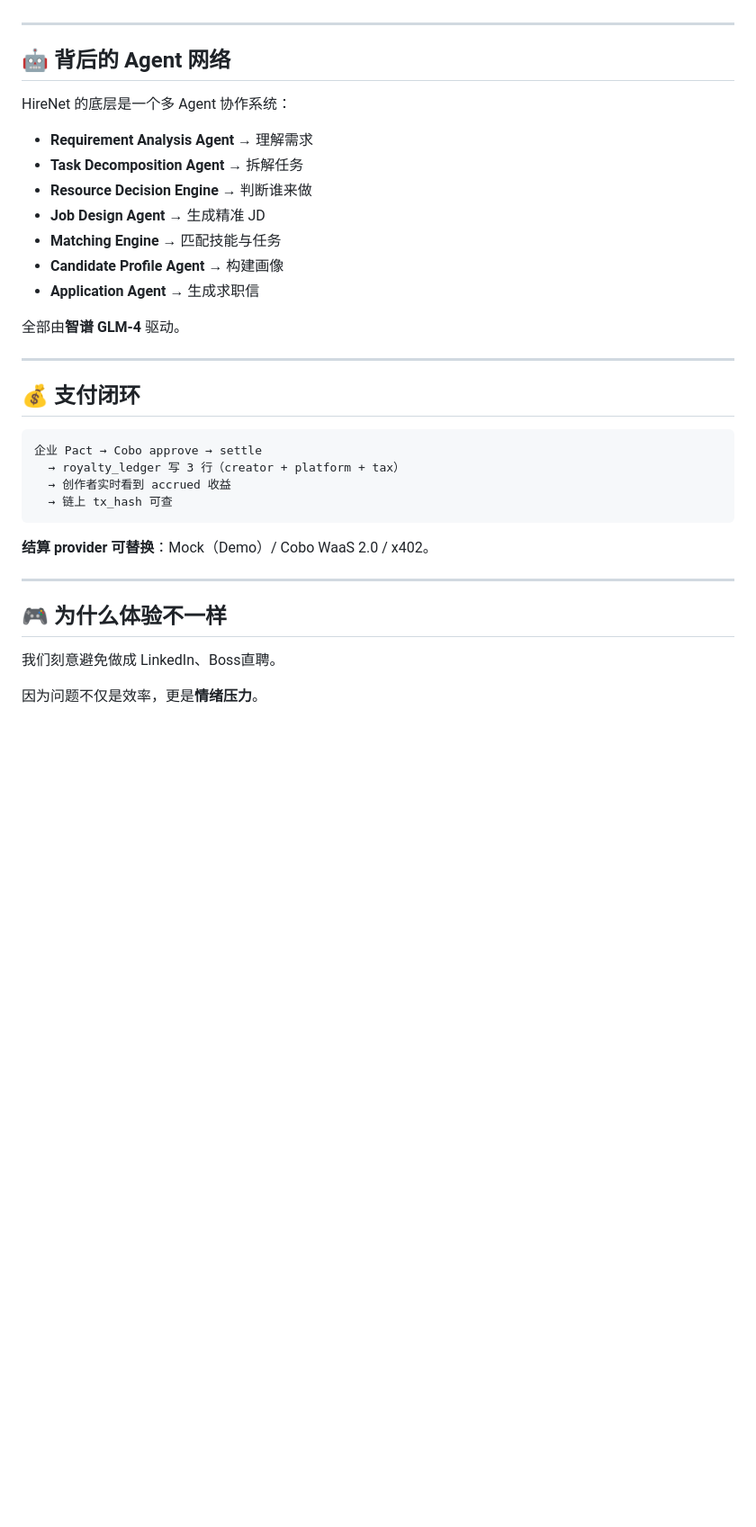
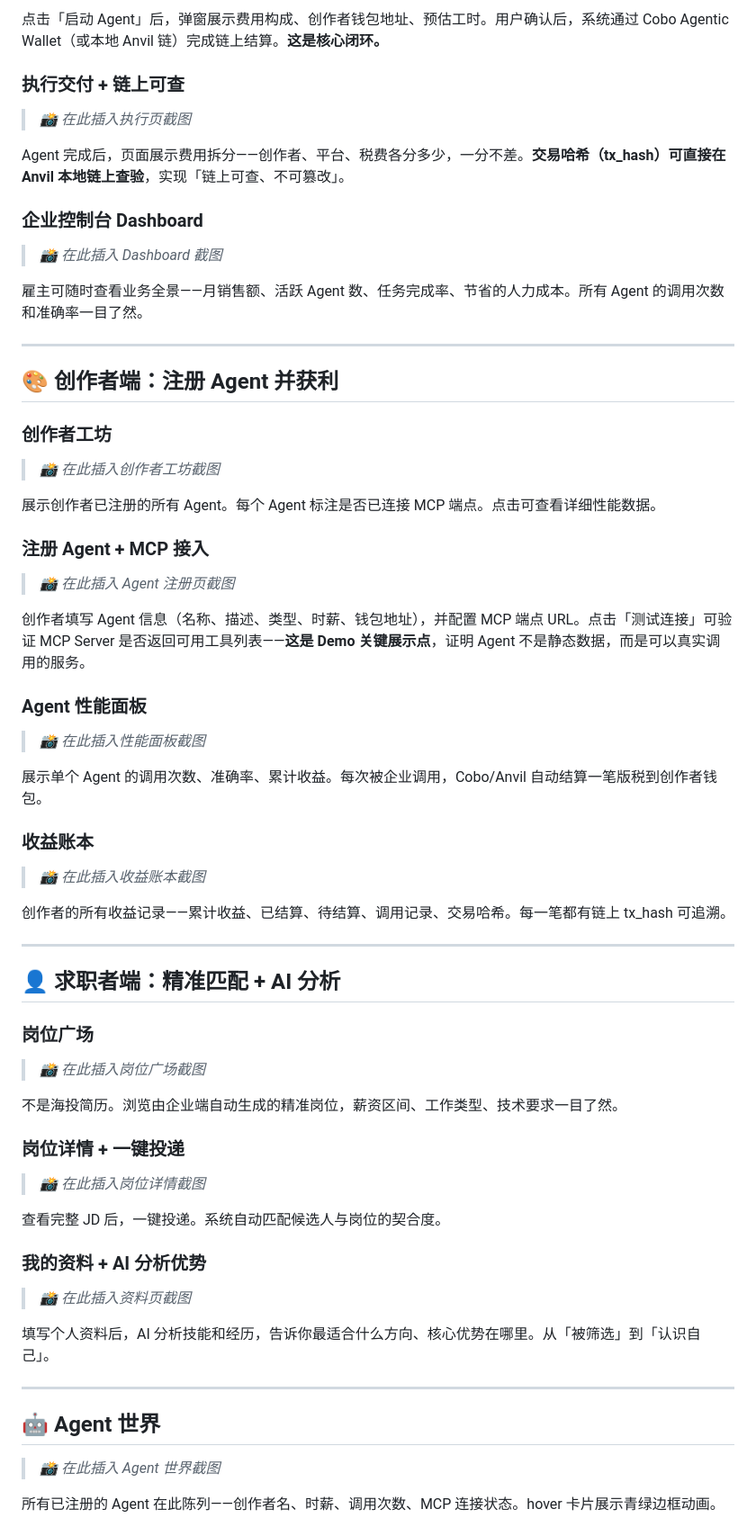
Before and after one commit to doctorzero666/HireNet, a Markdown page: README.md, the part around one of its changes. Shown at 90% size. Rendered like a GitHub page; blank space fills up the shorter version.

````diff
--- a/README.md
+++ b/README.md
@@ -66,38 +74,72 @@
+点击「启动 Agent」后，弹窗展示费用构成、创作者钱包地址、预估工时。用户确认后，系统通过 Cobo Agentic Wallet（或本地 Anvil 链）完成链上结算。**这是核心闭环。**
+
+### 执行交付 + 链上可查
+
+> *📸 在此插入执行页截图*
+
+Agent 完成后，页面展示费用拆分——创作者、平台、税费各分多少，一分不差。**交易哈希（tx_hash）可直接在 Anvil 本地链上查验**，实现「链上可查、不可篡改」。
+
+### 企业控制台 Dashboard
+
+> *📸 在此插入 Dashboard 截图*
+
+雇主可随时查看业务全景——月销售额、活跃 Agent 数、任务完成率、节省的人力成本。所有 Agent 的调用次数和准确率一目了然。
 
 ---
 
-## 🤖 背后的 Agent 网络
+## 🎨 创作者端：注册 Agent 并获利
 
-HireNet 的底层是一个多 Agent 协作系统：
+### 创作者工坊
 
-- **Requirement Analysis Agent** → 理解需求
-- **Task Decomposition Agent** → 拆解任务
-- **Resource Decision Engine** → 判断谁来做
-- **Job Design Agent** → 生成精准 JD
-- **Matching Engine** → 匹配技能与任务
-- **Candidate Profile Agent** → 构建画像
-- **Application Agent** → 生成求职信
+> *📸 在此插入创作者工坊截图*
 
-全部由**智谱 GLM-4** 驱动。
+展示创作者已注册的所有 Agent。每个 Agent 标注是否已连接 MCP 端点。点击可查看详细性能数据。
+
+### 注册 Agent + MCP 接入
+
+> *📸 在此插入 Agent 注册页截图*
+
+创作者填写 Agent 信息（名称、描述、类型、时薪、钱包地址），并配置 MCP 端点 URL。点击「测试连接」可验证 MCP Server 是否返回可用工具列表——**这是 Demo 关键展示点**，证明 Agent 不是静态数据，而是可以真实调用的服务。
+
+### Agent 性能面板
+
+> *📸 在此插入性能面板截图*
+
+展示单个 Agent 的调用次数、准确率、累计收益。每次被企业调用，Cobo/Anvil 自动结算一笔版税到创作者钱包。
+
+### 收益账本
+
+> *📸 在此插入收益账本截图*
+
+创作者的所有收益记录——累计收益、已结算、待结算、调用记录、交易哈希。每一笔都有链上 tx_hash 可追溯。
 
 ---
 
-## 💰 支付闭环
+## 👤 求职者端：精准匹配 + AI 分析
 
-```
-企业 Pact → Cobo approve → settle
-  → royalty_ledger 写 3 行（creator + platform + tax）
-  → 创作者实时看到 accrued 收益
-  → 链上 tx_hash 可查
-```
+### 岗位广场
 
-**结算 provider 可替换**：Mock（Demo）/ Cobo WaaS 2.0 / x402。
+> *📸 在此插入岗位广场截图*
+
+不是海投简历。浏览由企业端自动生成的精准岗位，薪资区间、工作类型、技术要求一目了然。
+
+### 岗位详情 + 一键投递
+
+> *📸 在此插入岗位详情截图*
+
+查看完整 JD 后，一键投递。系统自动匹配候选人与岗位的契合度。
+
+### 我的资料 + AI 分析优势
+
+> *📸 在此插入资料页截图*
+
+填写个人资料后，AI 分析技能和经历，告诉你最适合什么方向、核心优势在哪里。从「被筛选」到「认识自己」。
 
 ---
 
-## 🎮 为什么体验不一样
+## 🤖 Agent 世界
 
-我们刻意避免做成 LinkedIn、Boss直聘。
+> *📸 在此插入 Agent 世界截图*
 
-因为问题不仅是效率，更是**情绪压力**。
+所有已注册的 Agent 在此陈列——创作者名、时薪、调用次数、MCP 连接状态。hover 卡片展示青绿边框动画。
 
````
Also changed, not shown: other parts of README.md (+73 -53 lines).
